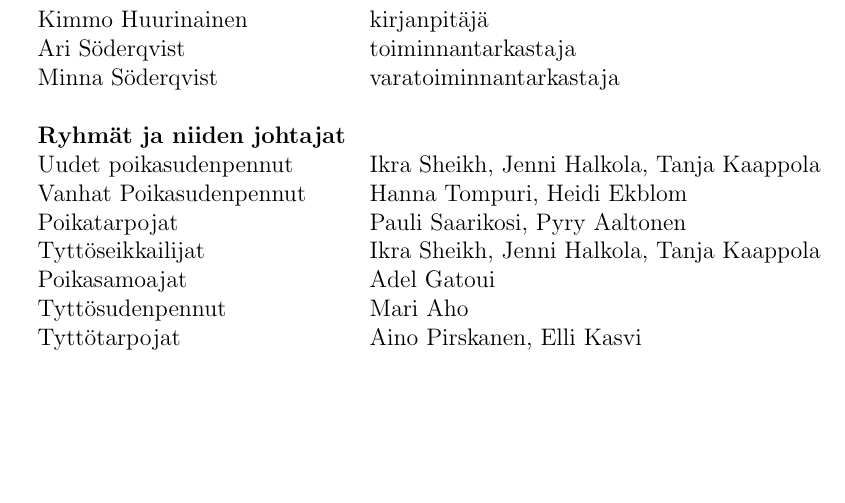
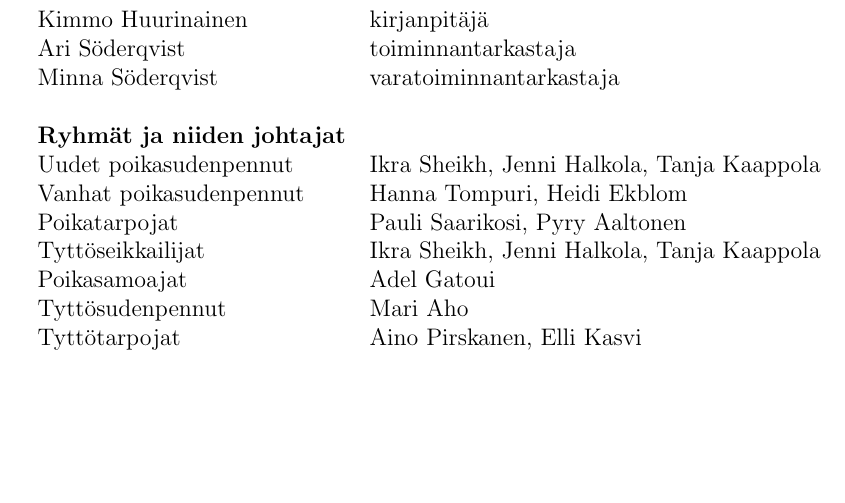
Before and after one commit to coconize/helsinginkotkat2, a LaTeX document (toke.tex): part of page 9 of 11, cut so that both start at the same text. Compiled offline with pdfLaTeX.

Commit message:
muotokorjauksia

```diff
--- a/toke.tex
+++ b/toke.tex
@@ -178,7 +178,7 @@ Lippukunnan jäsenmäärä on pysynyt vakaana (tilanne elokuu 2015)\\
 							      & \\
 		\textbf{Ryhmät ja niiden johtajat} & \\
 		Uudet poikasudenpennut & Ikra Sheikh, Jenni Halkola, Tanja Kaappola\\
-		Vanhat Poikasudenpennut & Hanna Tompuri, Heidi Ekblom\\
+		Vanhat poikasudenpennut & Hanna Tompuri, Heidi Ekblom\\
 		Poikatarpojat & Pauli Saarikosi, Pyry Aaltonen\\
 		Tyttöseikkailijat & Ikra Sheikh, Jenni Halkola, Tanja Kaappola\\
 		Poikasamoajat & Adel Gatoui\\
```
